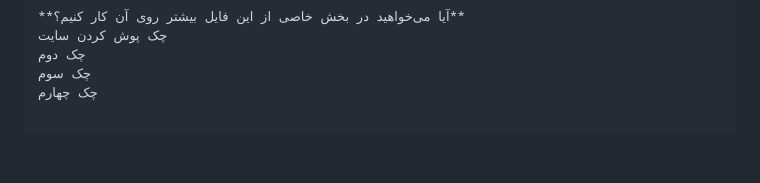
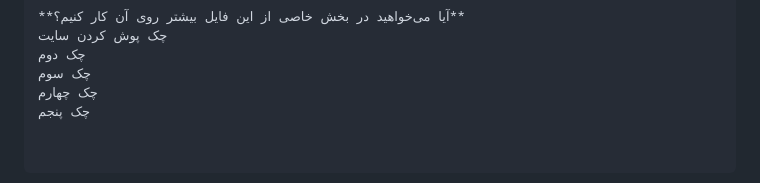
Before and after one commit to hoseinsamadi/resume-hosein, a Markdown page: README.md, the part around the change. Rendered like a GitHub page.

Commit message:
چک پنجم

```diff
--- a/README.md
+++ b/README.md
@@ -73,3 +73,4 @@
 چک دوم
 چک سوم
 چک چهارم
+چک پنجم
```
